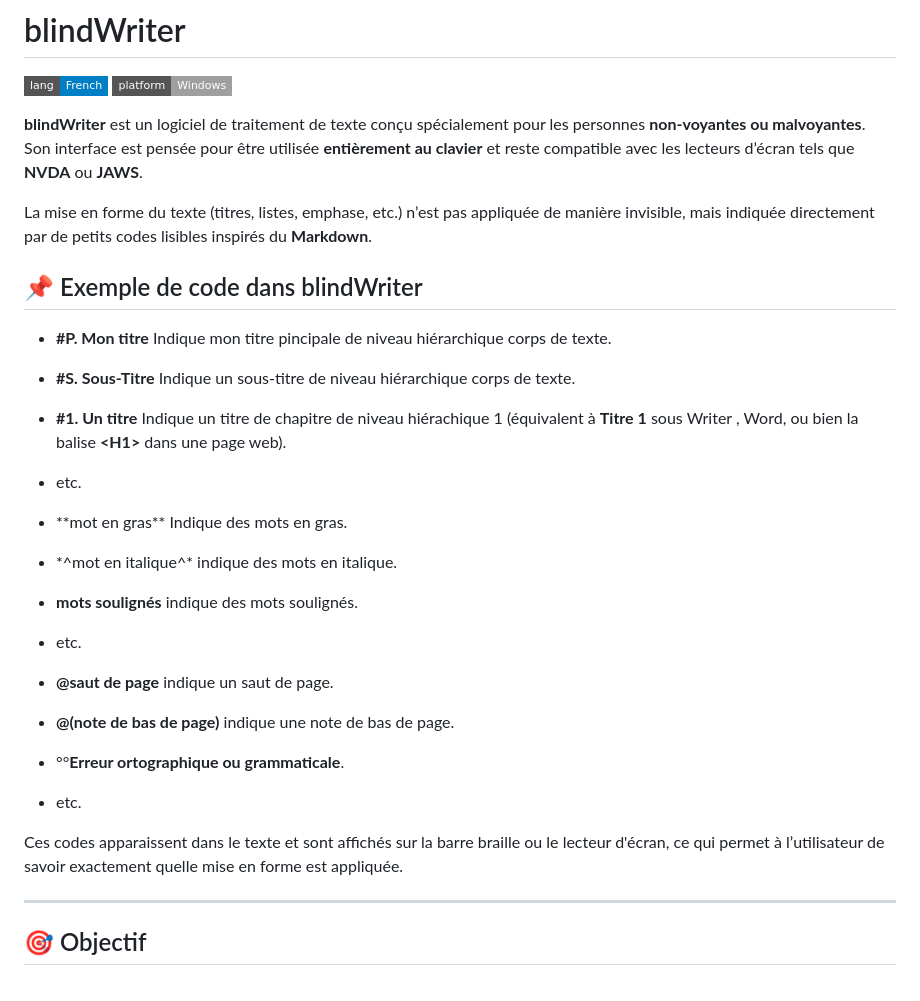
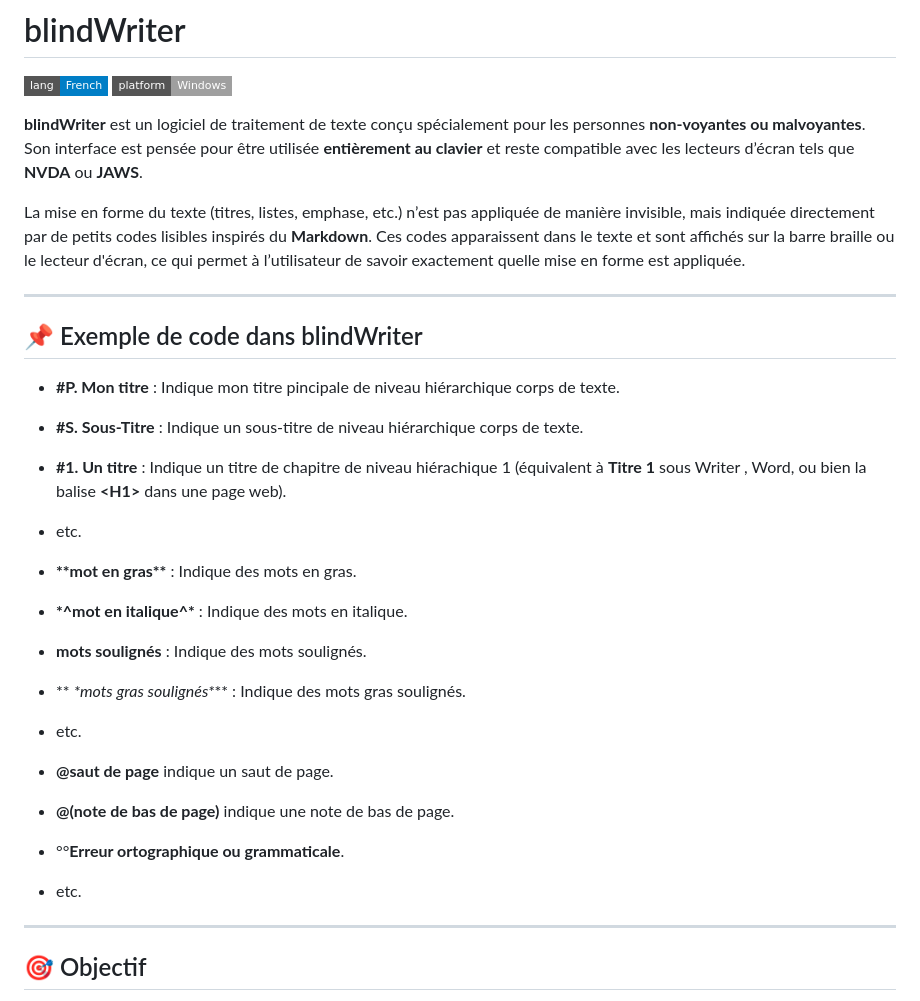
Before and after one commit to 1-pablo-rodriguez/LisioWriter, a Markdown page: README.md, the part around the change. Drawn GitHub-style; badges without logos.

Commit message:
Restore and enhance README.md content
Restored and updated the README.md file with project details, features, installation instructions, and contribution guidelines.

```diff
--- a/README.md
+++ b/README.md
@@ -7,25 +7,27 @@
 Son interface est pensée pour être utilisée **entièrement au clavier** et reste compatible avec les lecteurs d’écran tels que **NVDA** ou **JAWS**.
 
 La mise en forme du texte (titres, listes, emphase, etc.) n’est pas appliquée de manière invisible, mais indiquée directement par de petits codes lisibles inspirés du **Markdown**.
+Ces codes apparaissent dans le texte et sont affichés sur la barre braille ou le lecteur d'écran, ce qui permet à l’utilisateur de savoir exactement quelle mise en forme est appliquée.
+
+---
 
 ## 📌 Exemple de code dans blindWriter
 
-- **#P. Mon titre**  Indique mon titre pincipale de niveau hiérarchique corps de texte.
-- **#S. Sous-Titre**  Indique un sous-titre  de niveau hiérarchique corps de texte.
-- **#1. Un titre**  Indique un titre de chapitre de niveau hiérachique 1 (équivalent à **Titre 1** sous Writer , Word, ou bien la balise **\<H1\>** dans une page web).
+- **#P. Mon titre** : Indique mon titre pincipale de niveau hiérarchique corps de texte.
+- **#S. Sous-Titre** : Indique un sous-titre  de niveau hiérarchique corps de texte.
+- **#1. Un titre** : Indique un titre de chapitre de niveau hiérachique 1 (équivalent à **Titre 1** sous Writer , Word, ou bien la balise **\<H1\>** dans une page web).
 - etc.
 
-- \*\*mot en gras\*\*  Indique des mots en gras.
-- \*^mot en italique^\* indique des mots en italique.
-- __mots soulignés__ indique des mots soulignés.
+- **\*\*mot en gras\*\*** : Indique des mots en gras.
+- **\*^mot en italique^\*** : Indique des mots en italique.
+- **__mots soulignés__** : Indique des mots soulignés.
+- ** _\*mots gras soulignés\*_** : Indique des mots gras soulignés.
 - etc.
 
 - **@saut de page** indique un saut de page.
 - **@(note de bas de page)** indique une note de bas de page.
 - °°**Erreur ortographique ou grammaticale**.
 - etc.
-
-Ces codes apparaissent dans le texte et sont affichés sur la barre braille ou le lecteur d'écran, ce qui permet à l’utilisateur de savoir exactement quelle mise en forme est appliquée.
 
 ---
 
```
